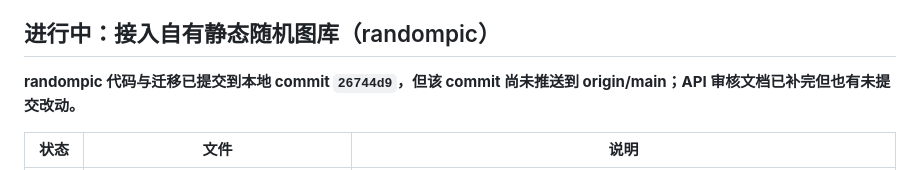
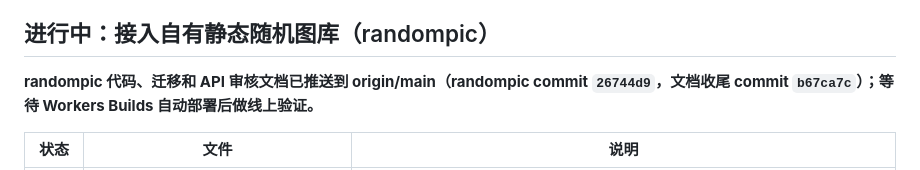
Before and after one commit to JuLuogo/bot-ssre, a Markdown page: AGENTS.md, the part around the change. Drawn GitHub-style.

Commit message:
docs(agents): 更新 randompic 已推送状态与线上验证待办
Co-Authored-By: Claude Sonnet 4.6 (1M context) <noreply@anthropic.com>

```diff
--- a/AGENTS.md
+++ b/AGENTS.md
@@ -57,7 +57,7 @@ OneBot 按需命令（`涩图` / `/setu`）只返回 `rating:safe`（经 `isAllA
 
 ## 进行中：接入自有静态随机图库（randompic）
 
-**randompic 代码与迁移已提交到本地 commit `26744d9`，但该 commit 尚未推送到 origin/main；API 审核文档已补完但也有未提交改动。**
+**randompic 代码、迁移和 API 审核文档已推送到 origin/main（randompic commit `26744d9`，文档收尾 commit `b67ca7c`）；等待 Workers Builds 自动部署后做线上验证。**
 
 | 状态 | 文件 | 说明 |
 |---|---|---|
```
